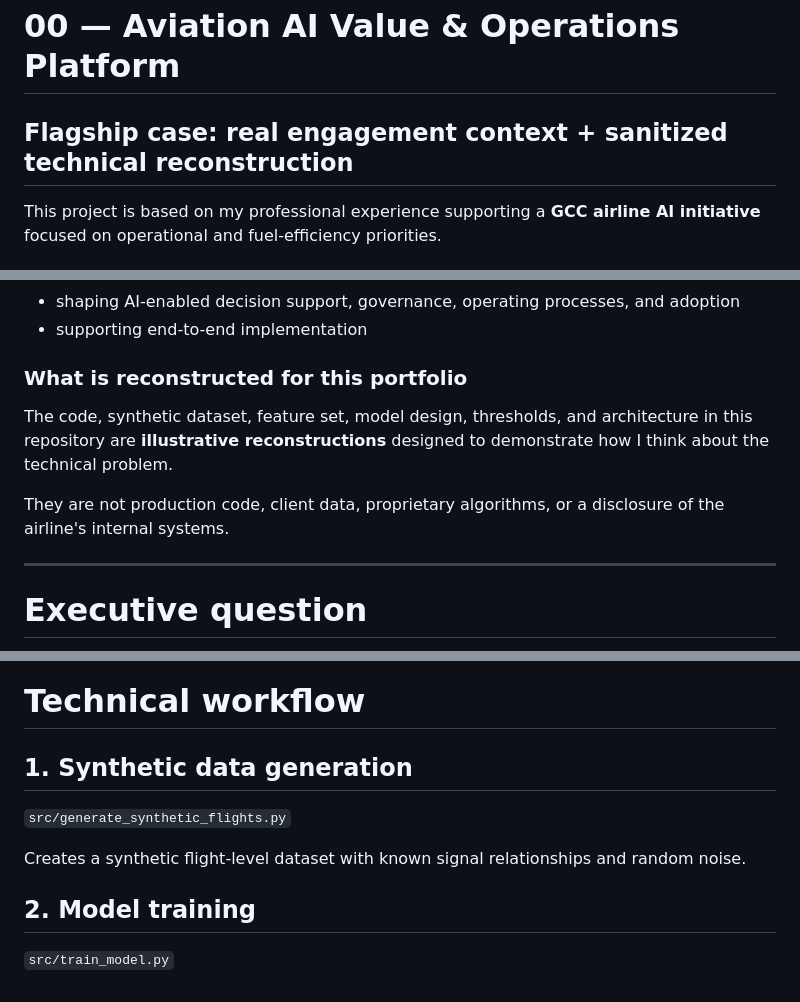
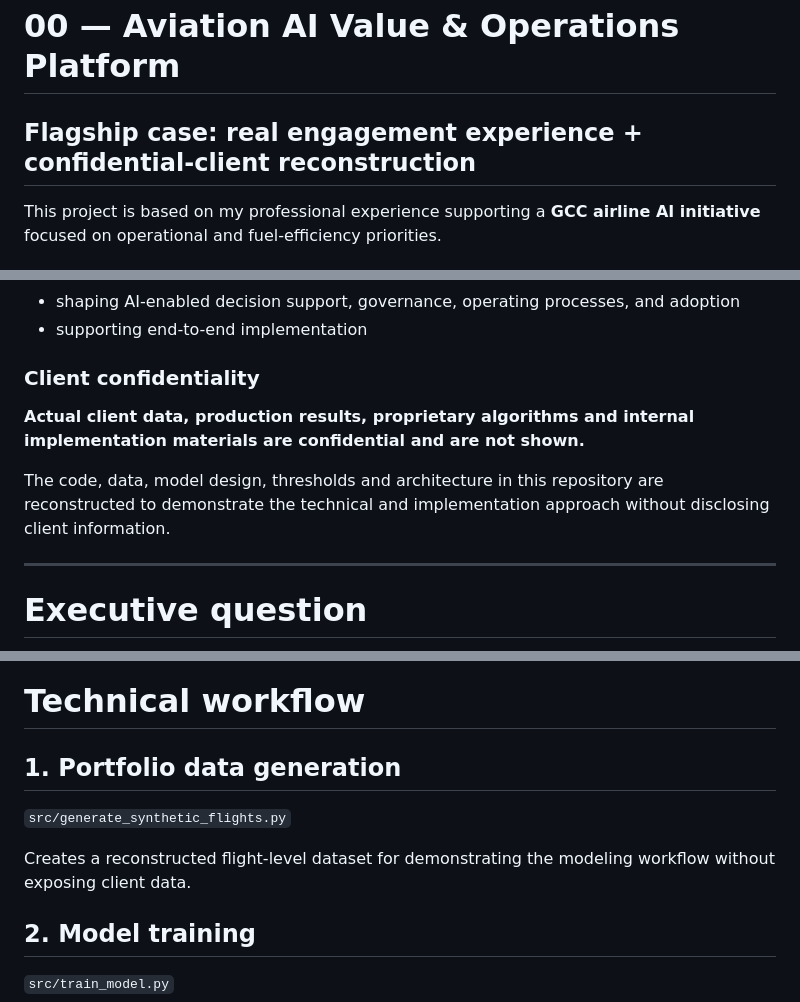
Before and after one commit to monganeeraj1/ai-special-projects-portfolio, a Markdown page: projects/00_aviation_ai_value_platform/README.md, 3 parts joined by grey strips. Rendered like a GitHub page.

Commit message:
Refine flagship confidentiality wording

```diff
--- a/projects/00_aviation_ai_value_platform/README.md
+++ b/projects/00_aviation_ai_value_platform/README.md
@@ -1,6 +1,6 @@
 # 00 — Aviation AI Value & Operations Platform
 
-## Flagship case: real engagement context + sanitized technical reconstruction
+## Flagship case: real engagement experience + confidential-client reconstruction
 
 This project is based on my professional experience supporting a **GCC airline AI initiative** focused on operational and fuel-efficiency priorities.
 
@@ -14,11 +14,11 @@ My role included:
 - shaping AI-enabled decision support, governance, operating processes, and adoption
 - supporting end-to-end implementation
 
-### What is reconstructed for this portfolio
+### Client confidentiality
 
-The code, synthetic dataset, feature set, model design, thresholds, and architecture in this repository are **illustrative reconstructions** designed to demonstrate how I think about the technical problem.
+**Actual client data, production results, proprietary algorithms and internal implementation materials are confidential and are not shown.**
 
-They are not production code, client data, proprietary algorithms, or a disclosure of the airline's internal systems.
+The code, data, model design, thresholds and architecture in this repository are reconstructed to demonstrate the technical and implementation approach without disclosing client information.
 
 ---
 
@@ -80,10 +80,10 @@ The system should identify where excess consumption is likely, then determine wh
 
 # Technical workflow
 
-## 1. Synthetic data generation
+## 1. Portfolio data generation
 `src/generate_synthetic_flights.py`
 
-Creates a synthetic flight-level dataset with known signal relationships and random noise.
+Creates a reconstructed flight-level dataset for demonstrating the modeling workflow without exposing client data.
 
 ## 2. Model training
 `src/train_model.py`
```
Also changed, not shown: other parts of projects/00_aviation_ai_value_platform/README.md (+1 -1 lines).
